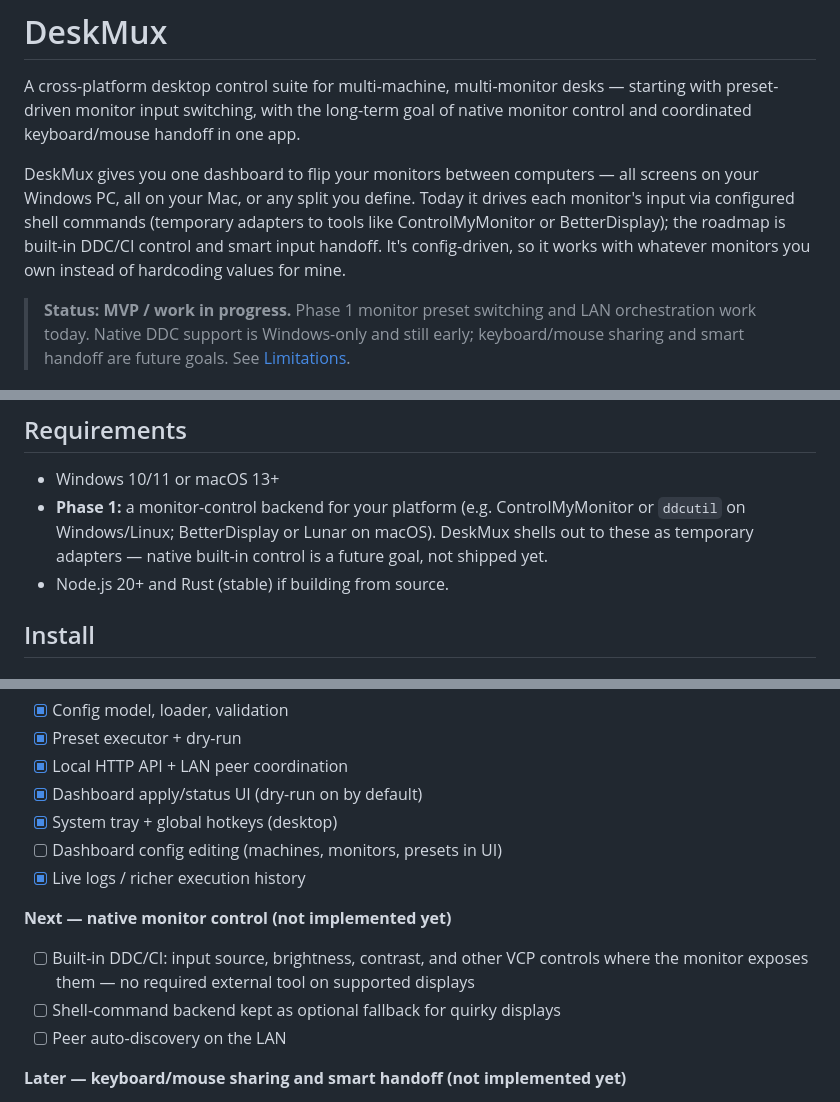
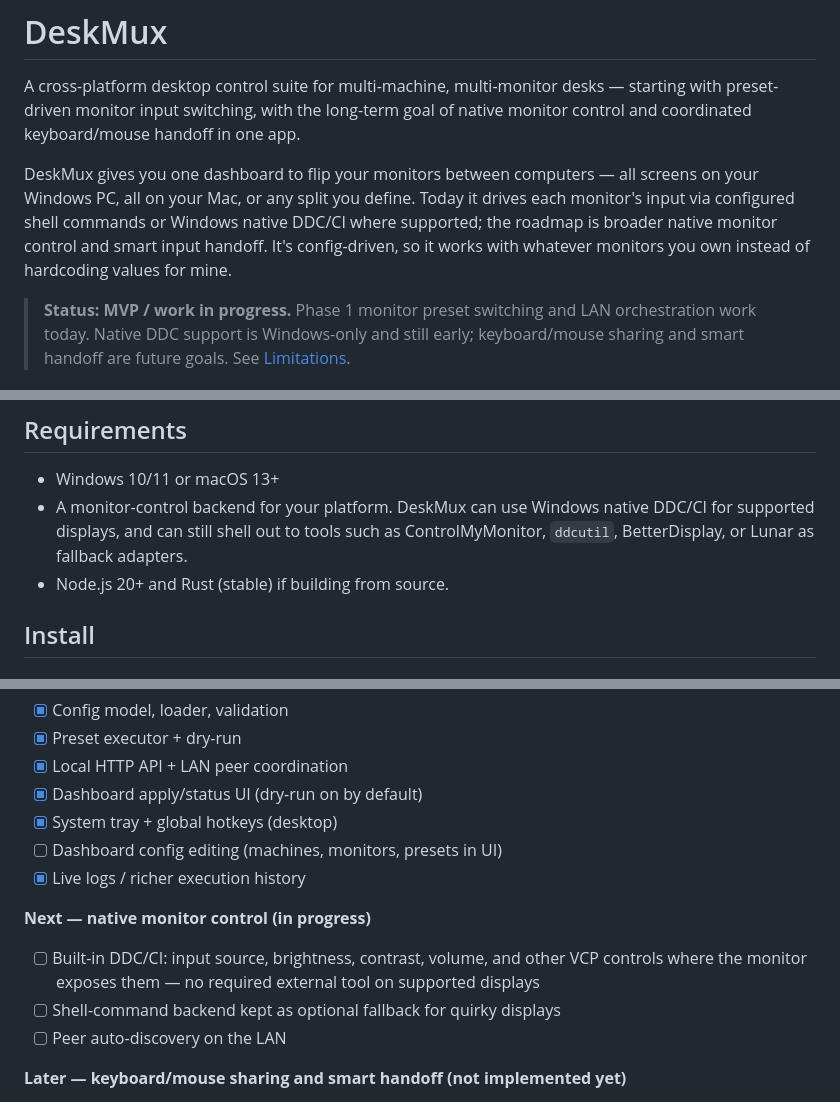
Before and after one commit to vssb4214/deskmux, a Markdown page: README.md, 3 parts joined by grey strips. Drawn GitHub-style.

Commit message:
docs(ddc): align native control status

```diff
--- a/README.md
+++ b/README.md
@@ -2,7 +2,7 @@
 
 A cross-platform desktop control suite for multi-machine, multi-monitor desks — starting with preset-driven monitor input switching, with the long-term goal of native monitor control and coordinated keyboard/mouse handoff in one app.
 
-DeskMux gives you one dashboard to flip your monitors between computers — all screens on your Windows PC, all on your Mac, or any split you define. Today it drives each monitor's input via configured shell commands (temporary adapters to tools like ControlMyMonitor or BetterDisplay); the roadmap is built-in DDC/CI control and smart input handoff. It's config-driven, so it works with whatever monitors you own instead of hardcoding values for mine.
+DeskMux gives you one dashboard to flip your monitors between computers — all screens on your Windows PC, all on your Mac, or any split you define. Today it drives each monitor's input via configured shell commands or Windows native DDC/CI where supported; the roadmap is broader native monitor control and smart input handoff. It's config-driven, so it works with whatever monitors you own instead of hardcoding values for mine.
 
 > **Status: MVP / work in progress.** Phase 1 monitor preset switching and LAN orchestration work today. Native DDC support is Windows-only and still early; keyboard/mouse sharing and smart handoff are future goals. See [Limitations](#limitations).
 
@@ -25,7 +25,7 @@ If you run two machines into the same set of monitors, switching "who's driving
 ## Requirements
 
 - Windows 10/11 or macOS 13+
-- **Phase 1:** a monitor-control backend for your platform (e.g. ControlMyMonitor or `ddcutil` on Windows/Linux; BetterDisplay or Lunar on macOS). DeskMux shells out to these as temporary adapters — native built-in control is a future goal, not shipped yet.
+- A monitor-control backend for your platform. DeskMux can use Windows native DDC/CI for supported displays, and can still shell out to tools such as ControlMyMonitor, `ddcutil`, BetterDisplay, or Lunar as fallback adapters.
 - Node.js 20+ and Rust (stable) if building from source.
 
 ## Install
@@ -93,8 +93,8 @@ Phased so every step is a usable tool on its own, toward an all-in-one desktop c
 - [ ] Dashboard config editing (machines, monitors, presets in UI)
 - [x] Live logs / richer execution history
 
-**Next — native monitor control (not implemented yet)**
-- [ ] Built-in DDC/CI: input source, brightness, contrast, and other VCP controls where the monitor exposes them — no required external tool on supported displays
+**Next — native monitor control (in progress)**
+- [ ] Built-in DDC/CI: input source, brightness, contrast, volume, and other VCP controls where the monitor exposes them — no required external tool on supported displays
 - [ ] Shell-command backend kept as optional fallback for quirky displays
 - [ ] Peer auto-discovery on the LAN
 
```
Also changed, not shown: other parts of README.md (+1 -1 lines), docs/CONFIG.md (+2 -2 lines).
